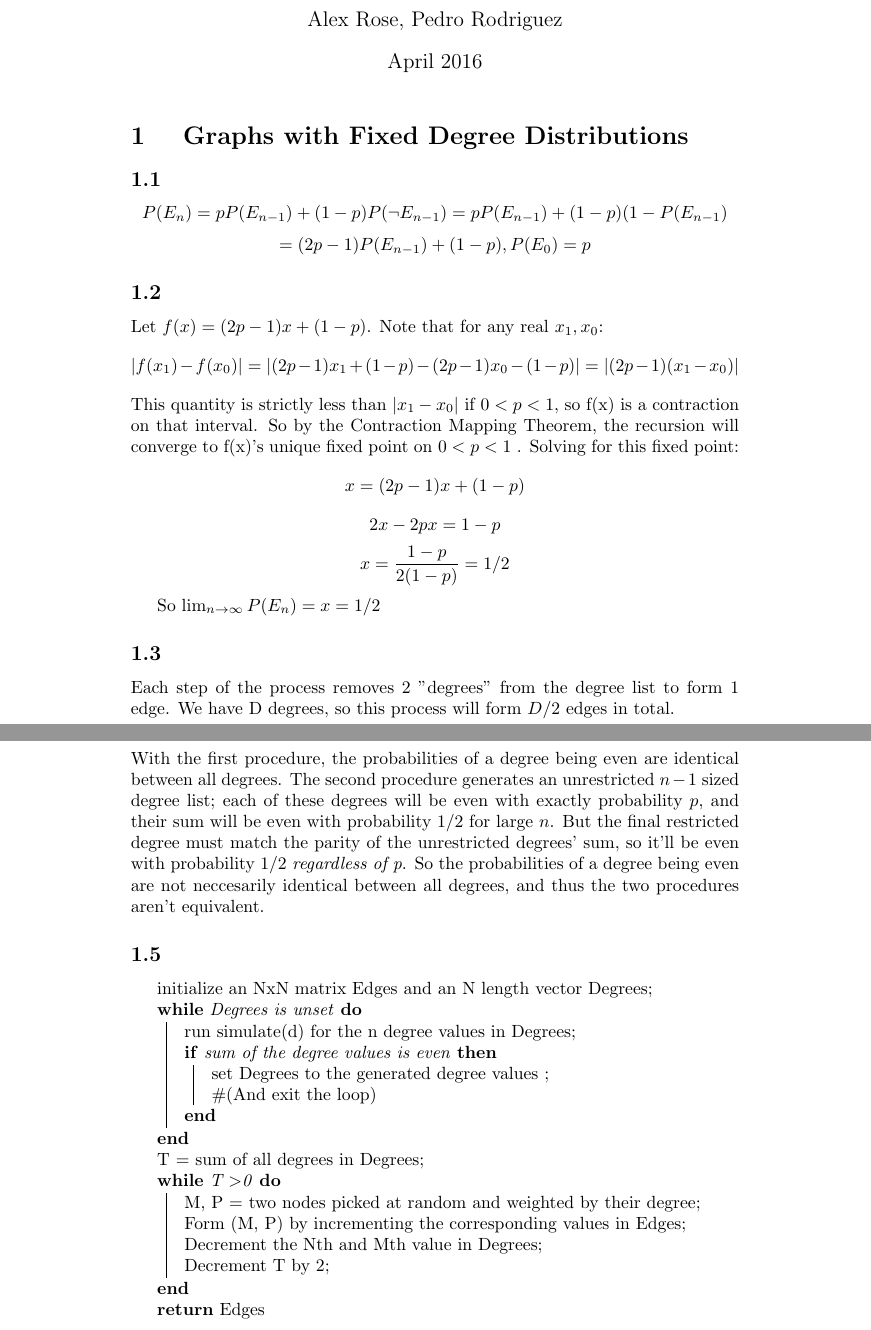
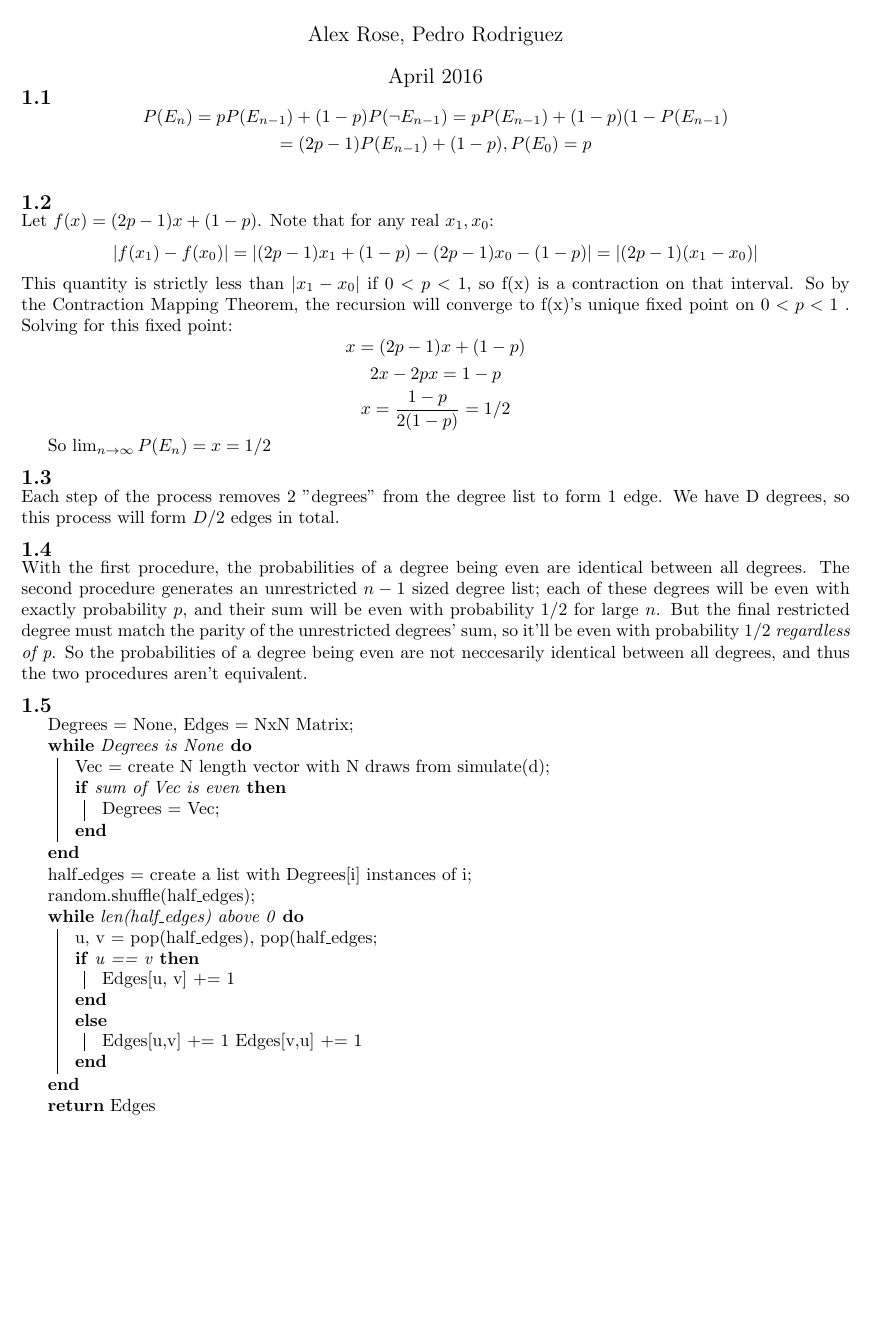
Before and after one commit to alro5921/RG-Project-4, a LaTeX document (RG_Project4.tex): two parts of pages 1 and 2 of 3 before the commit and part of page 1 of 3 after it, the two joined at a grey line, cut so that both start at the same text, the shorter picture padded with empty space. Compiled offline with pdfLaTeX.

Commit message:
FInished problem

```diff
--- a/RG_Project4.tex
+++ b/RG_Project4.tex
@@ -1,3 +1,2 @@
 \documentclass{article}
 \usepackage[utf8]{inputenc}
-\usepackage{amsmath}
@@ -7,18 +11,22 @@
+\renewcommand\thesubsection{\@arabic\c@section.\@arabic\c@subsection}
+\makeatother
+
+\title{\vspace{-5ex}Random Graphs Project 4}
 \author{Alex Rose, Pedro Rodriguez}
 \date{April 2016}
 
 \begin{document}
 
 \maketitle
-
-\section{ Graphs with Fixed Degree Distributions}
-
+\vspace{-15ex}
+\section{}
 \subsection{ }
-
+\vspace{-2ex}
 $$P(E_n) = pP(E_{n-1}) + (1-p)P(\neg E_{n-1}) = pP(E_{n-1}) + (1-p)(1- P(E_{n-1}) $$
 $$ = (2p-1)P(E_{n-1}) + (1 - p), P(E_0) = p$$
-
+\vspace{-2ex}
 \subsection{}
+\vspace{-2ex}
 Let $f(x) = (2p -1)x + (1-p)$. Note that for any real $x_1,x_0$:
 $$|f(x_1) - f(x_0)| = |(2p-1)x_1 + (1-p) - (2p-1)x_0 - (1-p)| = |(2p-1)(x_1-x_0)|$$
 This quantity is strictly less than $|x_1-x_0|$ if $0 < p < 1$, so f(x) is a contraction on that interval. So by the Contraction Mapping Theorem, the recursion will converge to f(x)'s unique fixed point on $0 < p < 1$ .  Solving for this fixed point:
@@ -27,31 +35,37 @@
 $$x = \frac{1-p}{2(1-p)} = 1/2$$
 
 So $\lim_{n\to\infty} P(E_{n})= x = 1/2$
-
+\vspace{-2ex}
 \subsection{}
+\vspace{-2ex}
 Each step of the process removes 2 "degrees" from the degree list to form 1 edge. We have D degrees, so this process will form $D/2$ edges in total.
-
+\vspace{-2ex}
 \subsection{}
+\vspace{-2ex}
 With the first procedure, the probabilities of a degree being even are identical between all degrees. The second procedure generates an unrestricted $n-1$ sized degree list; each of these degrees will be even with exactly probability $p$, and their sum will be even with probability $1/2$ for large $n$. But the final restricted degree must match the parity of the unrestricted degrees' sum, so it'll be even with probability $1/2$ \textit{regardless of p}. So the probabilities of a degree being even are not neccesarily identical between all degrees, and thus the two procedures aren't equivalent.
 
-
+\vspace{-2ex}
 \subsection{}
-
+\vspace{-2ex}
 \begin{algorithm}[H]
- initialize an NxN matrix Edges and an N length vector Degrees\;
- \While{Degrees is unset}{
- run simulate(d) for the n degree values in Degrees\;
-  \If{sum of the degree values is even}{
-	set Degrees to the generated degree values  \;
-	\#(And exit the loop)
+ Degrees = None, Edges = NxN Matrix\;
+ \While{Degrees is None}{
+ Vec = create N length vector with N draws from simulate(d)\;
+  \If{sum of Vec is even}{
+	Degrees = Vec\;
    }
  }
-T = sum of all degrees in Degrees\;
-\While{T \textgreater 0}{
-	M, P = two nodes picked at random and weighted by their degree\;
-	Form (M, P) by incrementing the corresponding values in Edges\;
-	Decrement the Nth and Mth value in Degrees\;
-	Decrement T by 2\;
+half\_edges = create a list with Degrees[i] instances of i\;
+random.shuffle(half\_edges)\;
+\While{len(half\_edges) above 0}{
+	u, v = pop(half\_edges), pop(half\_edges\;
+	\If{u == v}{
+	Edges[u, v] += 1
+	}
+	\Else{
+	Edges[u,v] += 1
+	Edges[v,u] += 1
+	}
  }
 \Return Edges
 
```
Also changed, not shown: loop.png (added), parallel.png (added), RG_Project4.tex (60 more changed lines), 1 other file.
